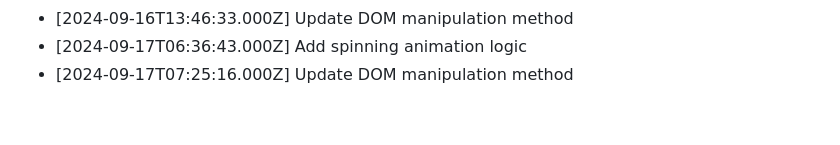
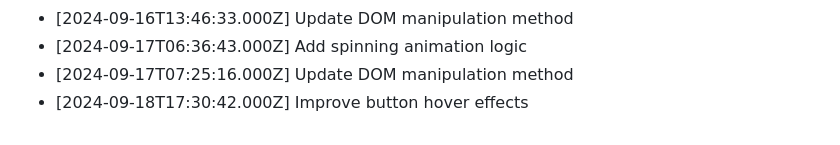
Before and after one commit to harshitj183/TruthandDareGAMEWEB, a Markdown page: PROGRESS.md, the part around the change. GitHub-like rendering.

Commit message:
Improve button hover effects

```diff
--- a/PROGRESS.md
+++ b/PROGRESS.md
@@ -155,3 +155,4 @@
 - [2024-09-16T13:46:33.000Z] Update DOM manipulation method
 - [2024-09-17T06:36:43.000Z] Add spinning animation logic
 - [2024-09-17T07:25:16.000Z] Update DOM manipulation method
+- [2024-09-18T17:30:42.000Z] Improve button hover effects
```
